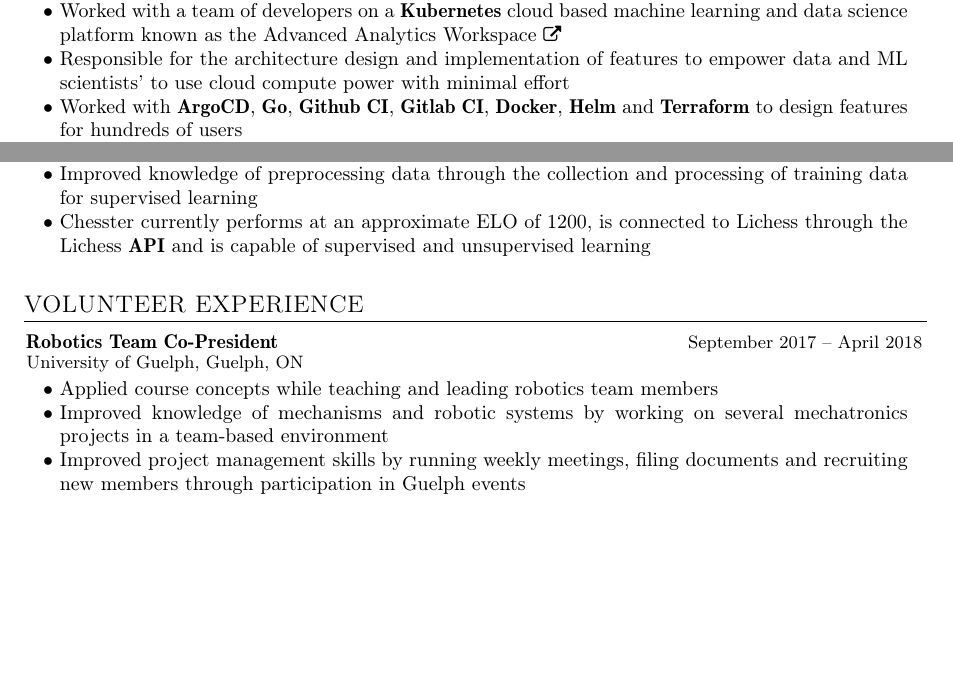
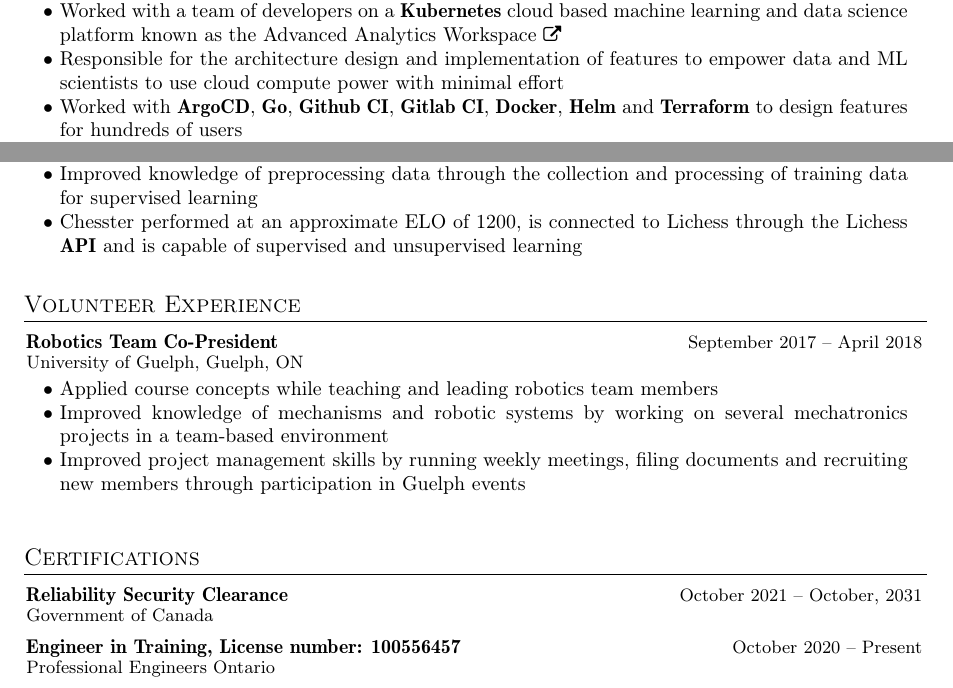
Before and after one commit to cboin1996/resume, a LaTeX CV (resume.tex, which reads mystyle.sty): two parts of pages 1 and 2 of 2, joined at a grey line, cut so that both start at the same text, the shorter picture padded with empty space. Compiled offline with pdfLaTeX.

Commit message:
feat: add credentials

```diff
--- a/mystyle.sty
+++ b/mystyle.sty
@@ -59,6 +59,15 @@
     \vspace{-6.1mm}
 }
 
+\newcommand{\resumeCert}[3]{
+\vspace{0mm}\item[]
+    \begin{tabular*}{\textwidth}[t]{l@{\extracolsep{\fill}}r}
+        \hspace{-4.4mm} \small\textbf{#1} & {\footnotesize{#3}}\vspace{-1.2mm}\\
+        \hspace{-4.3mm} \footnotesize{\text{#2}}
+    \end{tabular*}
+    \vspace{-0.1mm}
+}
+
 \newcommand{\resumeEdu}[4]{
 \vspace{0mm}\item[]
     \begin{tabular*}{\textwidth}[t]{l@{\extracolsep{\fill}}r}
--- a/resume.tex
+++ b/resume.tex
@@ -62,7 +62,7 @@
 \item[$\bullet$] Worked with a team of developers on a \textbf{Kubernetes} cloud based machine learning and data science
 platform known as the Advanced Analytics Workspace
 \href{https://analytics-platform.statcan.gc.ca/covid19}{\footnotesize{\faExternalLink}}
-\item[$\bullet$] Responsible for the architecture design and implementation of features to  empower data and ML scientists' to
+\item[$\bullet$] Responsible for the architecture design and implementation of features to  empower data and ML scientists to
 use cloud compute power with  minimal effort
 \item[$\bullet$] Worked with \textbf{ArgoCD}, \textbf{Go}, \textbf{Github CI}, \textbf{Gitlab CI}, \textbf{Docker}, \textbf{Helm} and
 \textbf{Terraform} to design features for hundreds of users
@@ -185,14 +185,14 @@
 \item[$\bullet$] Implemented a Chess AI modelled off Google's AlphaZero research paper using \textbf{Tensorflow}
 \item[$\bullet$] Improved knowledge of preprocessing data through the collection and processing of training data
 for supervised learning
-\item[$\bullet$] Chesster currently performs at an approximate ELO of 1200, is connected to Lichess through the
+\item[$\bullet$] Chesster performed at an approximate ELO of 1200, is connected to Lichess through the
 Lichess \textbf{API} and is capable of supervised and unsupervised learning
 \resumeItemListEnd
 
 \resumeSubHeadingListEnd
 \sectionsep
 %-----------VOLUNTEERING----------%
-\section{VOLUNTEER EXPERIENCE}
+\section{Volunteer Experience}
 \resumeSubHeadingListStart
 
 \resumeExp
@@ -209,5 +209,17 @@
 \resumeItemListEnd
 \resumeSubHeadingListEnd
 
-%-------------------------------------------
+%---------CERTIFICATION---------%
+\section{Certifications}
+\resumeSubHeadingListStart
+
+\resumeCert
+{Reliability Security Clearance}
+{Government of Canada}
+{October 2021 -- October, 2031}
+\resumeCert
+{Engineer in Training, License number: 100556457}
+{Professional Engineers Ontario}
+{October 2020 -- Present}
+\resumeSubHeadingListEnd
 \end{document}
```
